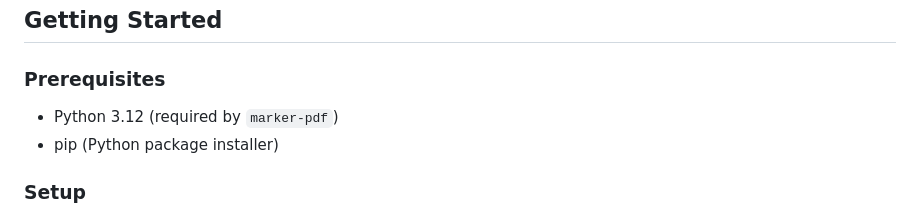
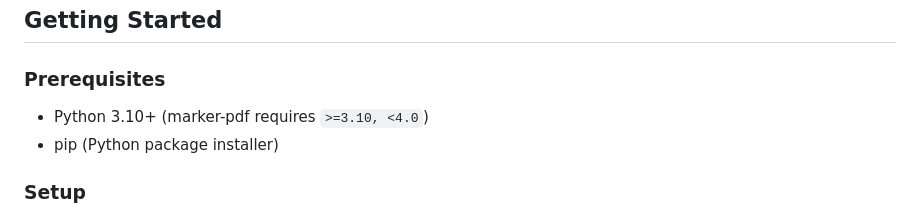
Before and after one commit to DeeperPoint/CommonContext, a Markdown page: README.md, the part around the change. Rendered like a GitHub page.

Commit message:
docs: Update Python version prerequisite for `marker-pdf` in README.

```diff
--- a/README.md
+++ b/README.md
@@ -45,7 +45,7 @@ AIKnowledgeSlotCuration/
 
 ### Prerequisites
 
-- Python 3.12 (required by `marker-pdf`)
+- Python 3.10+ (marker-pdf requires `>=3.10, <4.0`)
 - pip (Python package installer)
 
 ### Setup
```
